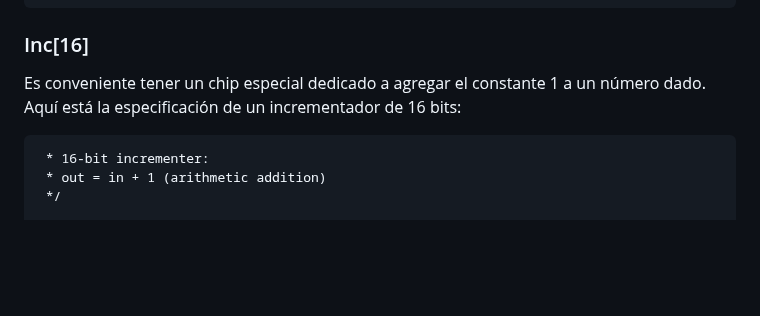
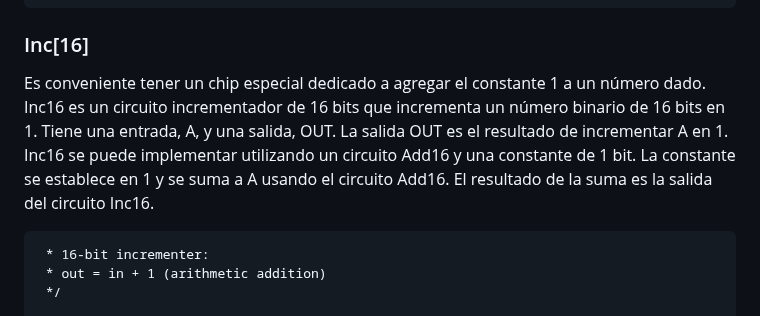
Before and after one commit to ArquitecturaComputadores-Grupo6/CodeCraft, a Markdown page: practica2/README.md, the part around the change. Rendered like a GitHub page; blank space fills up the shorter version.

```diff
--- a/practica2/README.md
+++ b/practica2/README.md
@@ -125,7 +125,7 @@ CHIP Add16 {
 </pre>
 
 ### Inc[16]
-Es conveniente tener un chip especial dedicado a agregar el constante 1 a un número dado. Aquí está la especificación de un incrementador de 16 bits:
+Es conveniente tener un chip especial dedicado a agregar el constante 1 a un número dado. Inc16 es un circuito incrementador de 16 bits que incrementa un número binario de 16 bits en 1. Tiene una entrada, A, y una salida, OUT. La salida OUT es el resultado de incrementar A en 1. Inc16 se puede implementar utilizando un circuito Add16 y una constante de 1 bit. La constante se establece en 1 y se suma a A usando el circuito Add16. El resultado de la suma es la salida del circuito Inc16.
 
 <pre>
  * 16-bit incrementer:
```
